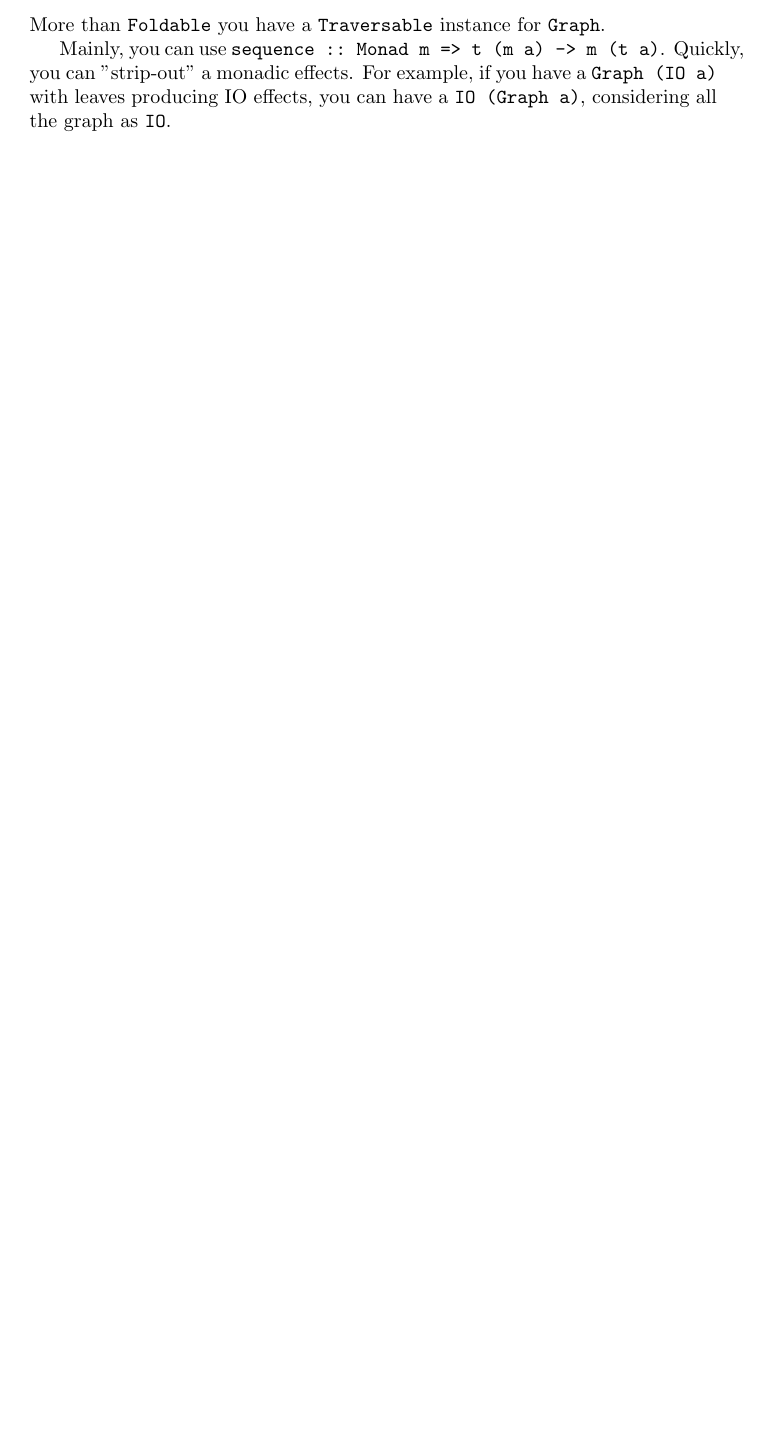
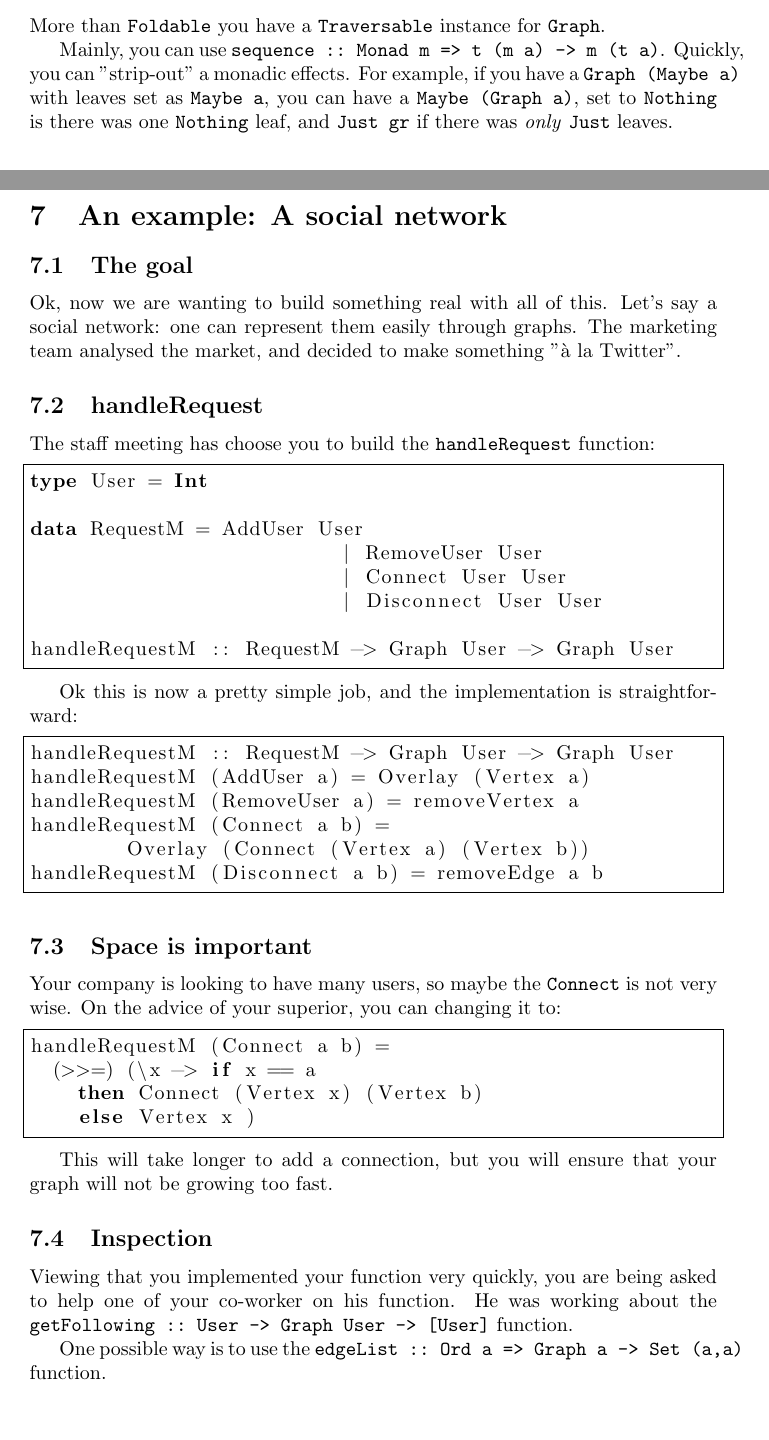
Before and after one commit to nobrakal/alga-tutorial-newfashion, a LaTeX document (traditional/tutorial.tex): part of page 11 of 11 before the commit and two parts of pages 11 and 12 of 13 after it, the two joined at a grey line, cut so that both start at the same text, the shorter picture padded with empty space. Compiled offline with pdfLaTeX.

Commit message:
Start example

```diff
--- a/traditional/tutorial.tex
+++ b/traditional/tutorial.tex
@@ -386,4 +411,49 @@ sort . nub . toList == vertexList
 \subsection{Traversable}
 More than \verb|Foldable| you have a \verb|Traversable| instance for \verb|Graph|.
 
-Mainly, you can use \verb|sequence :: Monad m => t (m a) -> m (t a)|. Quickly, you can "strip-out" a monadic effects. For example, if you have a \verb|Graph (IO a)| with leaves producing IO effects, you can have a \verb|IO (Graph a)|, considering all the graph as \verb|IO|.
+Mainly, you can use \verb|sequence :: Monad m => t (m a) -> m (t a)|. Quickly, you can "strip-out" a monadic effects. For example, if you have a \verb|Graph (Maybe a)| with leaves set as \verb|Maybe a|, you can have a \verb|Maybe (Graph a)|, set to \verb|Nothing| is there was one \verb|Nothing| leaf, and \verb|Just gr| if there was \emph{only} \verb|Just| leaves.
+
+\section{An example: A social network}
+\subsection{The goal}
+
+Ok, now we are wanting to build something real with all of this. Let's say a social network: one can represent them easily through graphs.
+The marketing team analysed the market, and decided to make something "à la Twitter".
+
+\subsection{handleRequest}
+The staff meeting has choose you to build the \verb|handleRequest| function:
+\begin{lstlisting}[language=Haskell, frame=single]
+type User = Int
+
+data RequestM = AddUser User
+			  | RemoveUser User
+			  | Connect User User
+			  | Disconnect User User
+
+handleRequestM :: RequestM -> Graph User -> Graph User
+\end{lstlisting}
+
+Ok this is now a pretty simple job, and the implementation is straightforward:
+\begin{lstlisting}[language=Haskell, frame=single]
+handleRequestM :: RequestM -> Graph User -> Graph User
+handleRequestM (AddUser a) = Overlay (Vertex a)
+handleRequestM (RemoveUser a) = removeVertex a
+handleRequestM (Connect a b) =
+	Overlay (Connect (Vertex a) (Vertex b))
+handleRequestM (Disconnect a b) = removeEdge a b
+\end{lstlisting}
+
+\subsection{Space is important}
+Your company is looking to have many users, so maybe the \verb|Connect| is not very wise. On the advice of your superior, you can changing it to:
+\begin{lstlisting}[language=Haskell, frame=single]
+handleRequestM (Connect a b) =
+  (>>=) (\x -> if x == a
+    then Connect (Vertex x) (Vertex b)
+    else Vertex x )
+\end{lstlisting}
+
+This will take longer to add a connection, but you will ensure that your graph will not be growing too fast.
+
+\subsection{Inspection}
+Viewing that you implemented your function very quickly, you are being asked to help one of your co-worker on his function. He was working about the \verb|getFollowing :: User -> Graph User -> [User]| function.
+
+One possible way is to use the \verb|edgeList :: Ord a => Graph a -> Set (a,a)| function.
```
Also changed, not shown: traditional/tutorial.tex (33 more changed lines).
